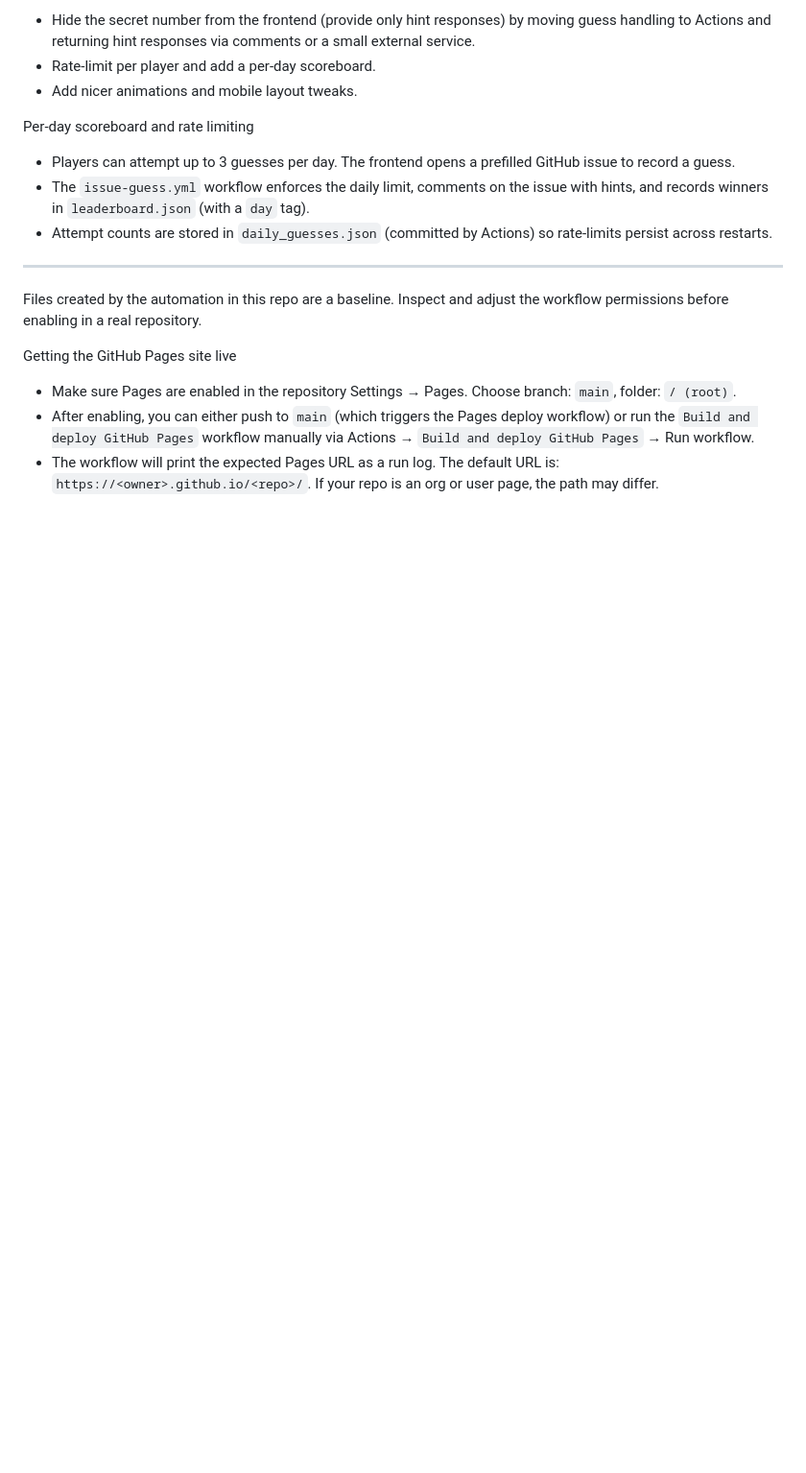
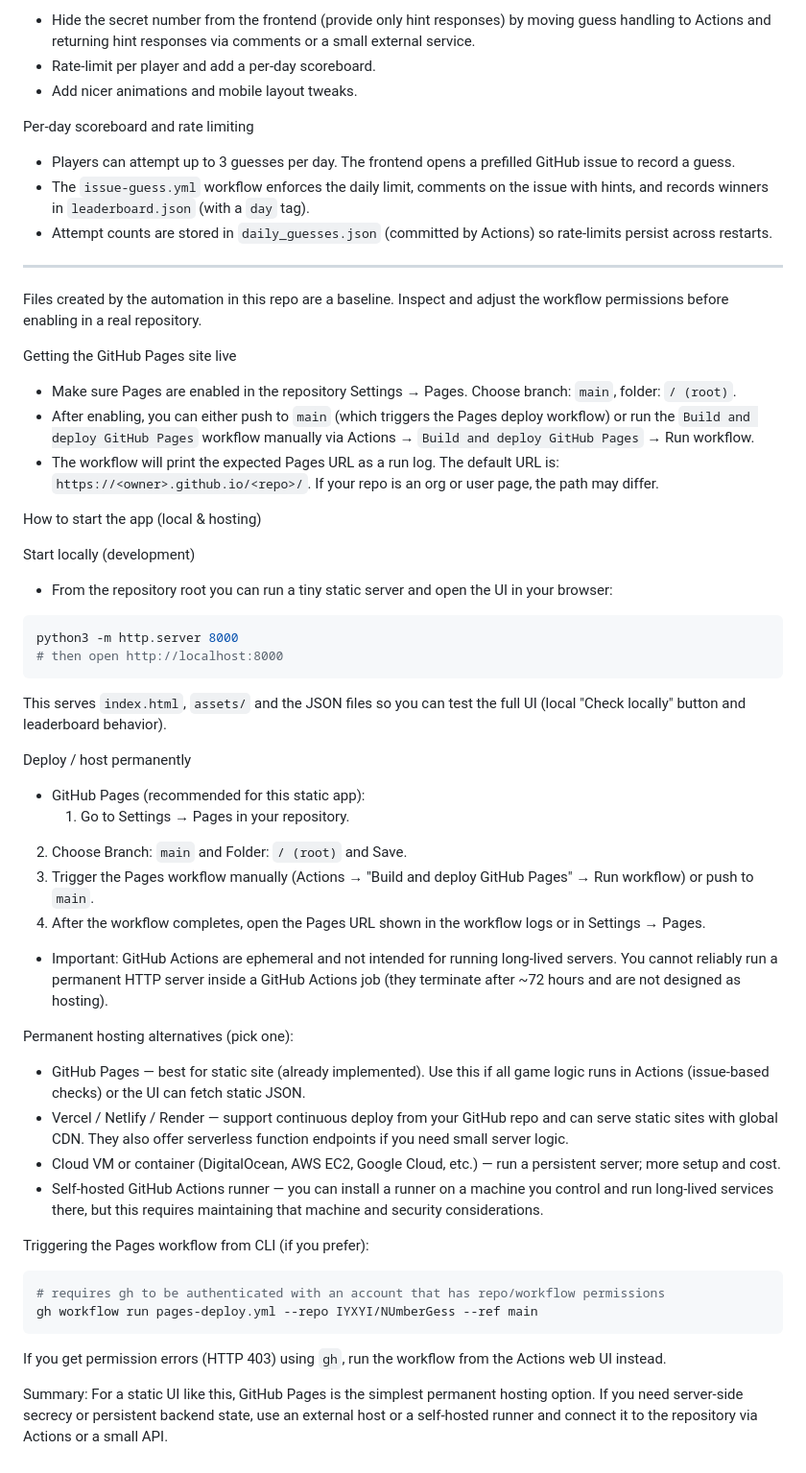
Before and after one commit to IYXYI/NUmberGess, a Markdown page: README.md, the part around the change. Shown at 96% size. GitHub-like rendering; blank space fills up the shorter version.

Commit message:
docs: add start instructions and hosting guidance

````diff
--- a/README.md
+++ b/README.md
@@ -45,3 +45,44 @@ Getting the GitHub Pages site live
 - Make sure Pages are enabled in the repository Settings → Pages. Choose branch: `main`, folder: `/ (root)`.
 - After enabling, you can either push to `main` (which triggers the Pages deploy workflow) or run the `Build and deploy GitHub Pages` workflow manually via Actions → `Build and deploy GitHub Pages` → Run workflow.
 - The workflow will print the expected Pages URL as a run log. The default URL is: `https://<owner>.github.io/<repo>/`. If your repo is an org or user page, the path may differ.
+
+How to start the app (local & hosting)
+
+Start locally (development)
+
+- From the repository root you can run a tiny static server and open the UI in your browser:
+
+```bash
+python3 -m http.server 8000
+# then open http://localhost:8000
+```
+
+This serves `index.html`, `assets/` and the JSON files so you can test the full UI (local "Check locally" button and leaderboard behavior).
+
+Deploy / host permanently
+
+- GitHub Pages (recommended for this static app):
+	1. Go to Settings → Pages in your repository.
+ 2. Choose Branch: `main` and Folder: `/ (root)` and Save.
+ 3. Trigger the Pages workflow manually (Actions → "Build and deploy GitHub Pages" → Run workflow) or push to `main`.
+ 4. After the workflow completes, open the Pages URL shown in the workflow logs or in Settings → Pages.
+
+- Important: GitHub Actions are ephemeral and not intended for running long-lived servers. You cannot reliably run a permanent HTTP server inside a GitHub Actions job (they terminate after ~72 hours and are not designed as hosting).
+
+Permanent hosting alternatives (pick one):
+
+- GitHub Pages — best for static site (already implemented). Use this if all game logic runs in Actions (issue-based checks) or the UI can fetch static JSON.
+- Vercel / Netlify / Render — support continuous deploy from your GitHub repo and can serve static sites with global CDN. They also offer serverless function endpoints if you need small server logic.
+- Cloud VM or container (DigitalOcean, AWS EC2, Google Cloud, etc.) — run a persistent server; more setup and cost.
+- Self-hosted GitHub Actions runner — you can install a runner on a machine you control and run long-lived services there, but this requires maintaining that machine and security considerations.
+
+Triggering the Pages workflow from CLI (if you prefer):
+
+```bash
+# requires gh to be authenticated with an account that has repo/workflow permissions
+gh workflow run pages-deploy.yml --repo IYXYI/NUmberGess --ref main
+```
+
+If you get permission errors (HTTP 403) using `gh`, run the workflow from the Actions web UI instead.
+
+Summary: For a static UI like this, GitHub Pages is the simplest permanent hosting option. If you need server-side secrecy or persistent backend state, use an external host or a self-hosted runner and connect it to the repository via Actions or a small API.
````
